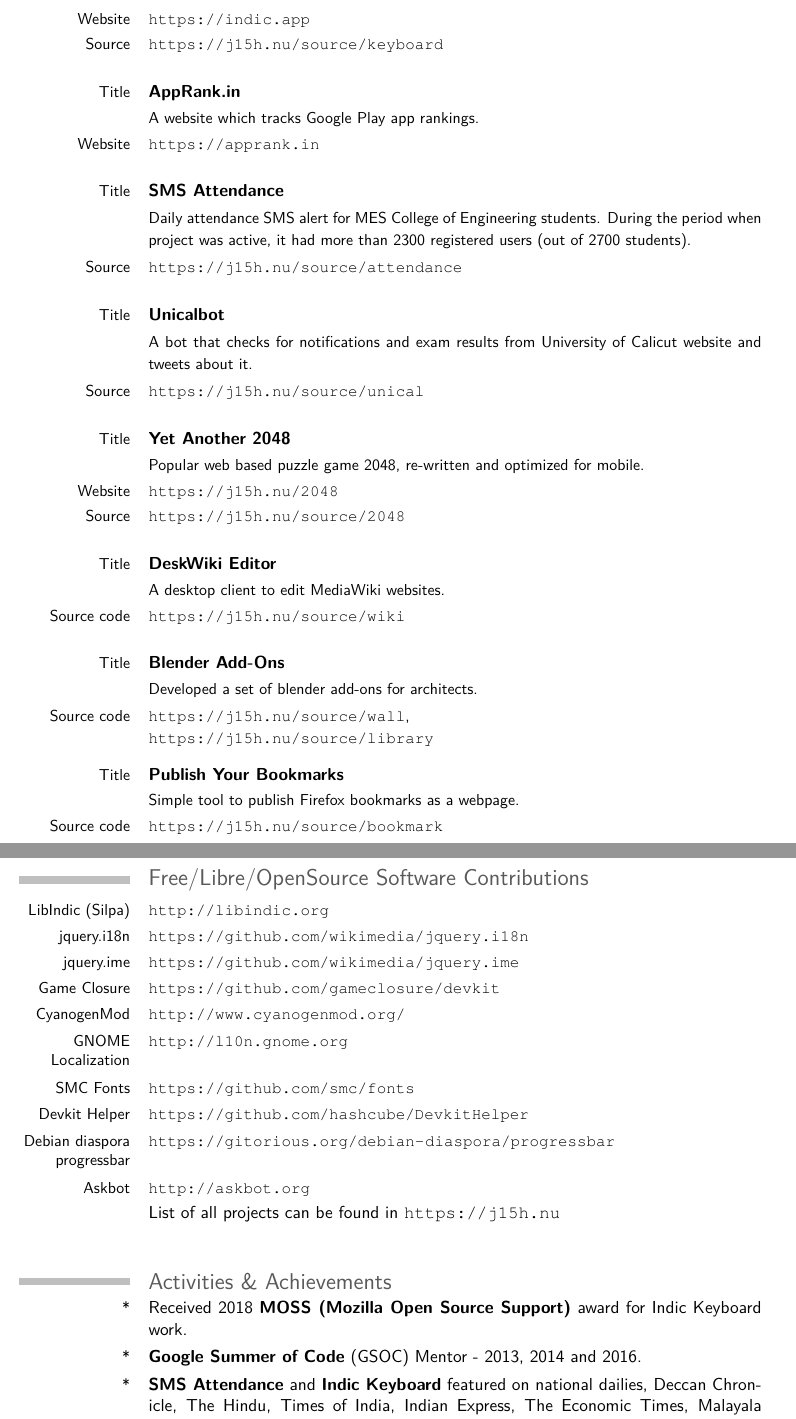
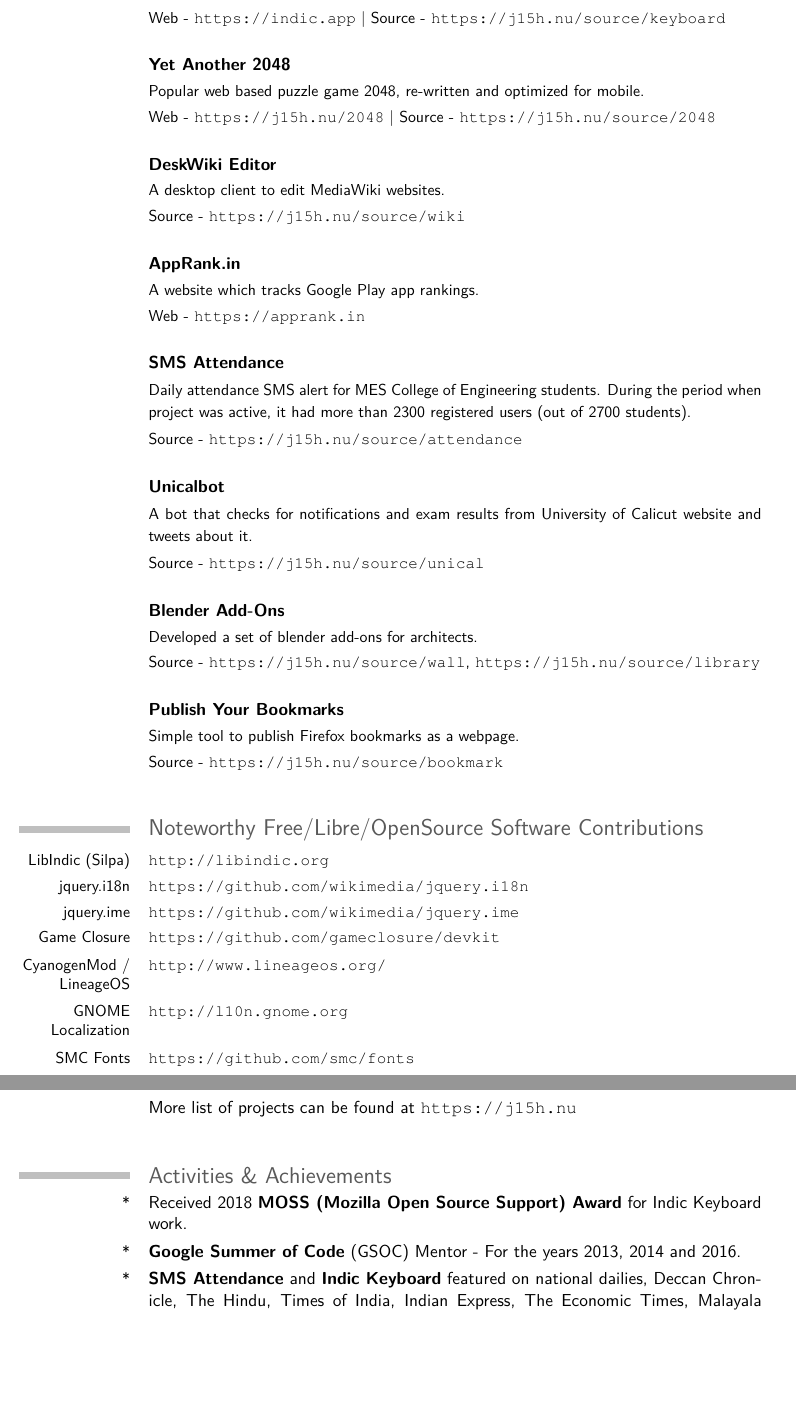
Before and after one commit to jishnu7/resume, a LaTeX CV (resume.tex): two parts of pages 2 and 3 of 3, joined at a grey line, cut so that both start at the same text, the shorter picture padded with empty space. Compiled offline with pdfLaTeX.

Commit message:
misc rework

```diff
--- a/resume.tex
+++ b/resume.tex
@@ -68,55 +69,49 @@
     \cvline{}{\small MOSS (Mozilla Open Source Support) award winning Indian language input method for Android devices with more than \textbf{3 Million} downloads.
     }
-    \cvline{Website}{\small{\url{https://indic.app}}}
-    \cvline{Source}{\small{\url{https://j15h.nu/source/keyboard}}}
+    \cvline{}{\small{Web - \url{https://indic.app} | Source - \url{https://j15h.nu/source/keyboard}}}
 
-    \cvline{Title}{\textbf{AppRank.in}}
+    \cvline{}{\textbf{Yet Another 2048}}
+    \cvline{}{\small Popular web based puzzle game 2048, re-written and optimized for mobile.}
+    \cvline{}{\small{Web - \url{https://j15h.nu/2048} | Source - \url{https://j15h.nu/source/2048}}}
+
+    \cvline{}{\textbf{DeskWiki Editor}}
+    \cvline{}{\small A desktop client to edit MediaWiki websites.}
+    \cvline{}{\small{Source - \url{https://j15h.nu/source/wiki}}}
+
+    \cvline{}{\textbf{AppRank.in}}
     \cvline{}{\small A website which tracks Google Play app rankings.}
-    \cvline{Website}{\small{\url{https://apprank.in}}}
+    \cvline{}{\small{Web - \url{https://apprank.in}}}
 
-    \cvline{Title}{\textbf{SMS Attendance}}
+    \cvline{}{\textbf{SMS Attendance}}
     \cvline{}{\small Daily attendance SMS alert for MES College of Engineering students. During the period when project was active, it had more than 2300 registered users (out of 2700 students).}
-    \cvline{Source}{\small{\url{https://j15h.nu/source/attendance}}}
+    \cvline{}{\small{Source - \url{https://j15h.nu/source/attendance}}}
 
-    \cvline{Title}{\textbf{Unicalbot}}
+    \cvline{}{\textbf{Unicalbot}}
     \cvline{}{\small A bot that checks for notifications and exam results from University of Calicut website and tweets about it.}
-    \cvline{Source}{\small{\url{https://j15h.nu/source/unical}}}
+    \cvline{}{\small{Source - \url{https://j15h.nu/source/unical}}}
 
-    \cvline{Title}{\textbf{Yet Another 2048}}
-    \cvline{}{\small Popular web based puzzle game 2048, re-written and optimized for mobile.}
-    \cvline{Website}{\small{\url{https://j15h.nu/2048}}}
-    \cvline{Source}{\small{\url{https://j15h.nu/source/2048}}}
 
-    \cvline{Title}{\textbf{DeskWiki Editor}}
-    \cvline{}{\small A desktop client to edit MediaWiki websites.}
-    \cvline{Source code}{\small{\url{https://j15h.nu/source/wiki}}}
+    \cvline{}{\textbf{Blender Add-Ons}}
+    \cvline{}{\small Developed a set of blender add-ons for architects.}
+    \cvline{}{\small{Source - \url{https://j15h.nu/source/wall}, \url{https://j15h.nu/source/library}}}
 
-    \cvline{Title}{\textbf{Blender Add-Ons}}
-    \cvline{}{\small Developed a set of blender add-ons for architects.}
-    \cvline{Source code}{\small{\url{https://j15h.nu/source/wall},\newline \url{https://j15h.nu/source/library}}}
+    \cvline{}{\textbf{Publish Your Bookmarks}}
+    \cvline{}{\small Simple tool to publish Firefox bookmarks as a webpage.}
+    \cvline{}{\small{Source - \url{https://j15h.nu/source/bookmark}}}
 
-    \cvline{Title}{\textbf{Publish Your Bookmarks}}
-    \cvline{}{\small Simple tool to publish Firefox bookmarks as a webpage.}
-    \cvline{Source code}{\small{\url{https://j15h.nu/source/bookmark}}}
-
-\pagebreak
-
-\section{Free/Libre/OpenSource Software Contributions}
+\section{Noteworthy Free/Libre/OpenSource Software Contributions}
     \cvline{LibIndic (Silpa)}{\small{\url{http://libindic.org}}}
     \cvline{jquery.i18n}{\small{\url{https://github.com/wikimedia/jquery.i18n}}}
     \cvline{jquery.ime}{\small{\url{https://github.com/wikimedia/jquery.ime}}}
     \cvline{Game Closure}{\small{\url{https://github.com/gameclosure/devkit}}}
-    \cvline{CyanogenMod}{\small{\url{http://www.cyanogenmod.org/}}}
+    \cvline{CyanogenMod / LineageOS}{\small{\url{http://www.lineageos.org/}}}
     \cvline{GNOME Localization}{\small{\url{http://l10n.gnome.org}}}
     \cvline{SMC Fonts}{\small{\url{https://github.com/smc/fonts}}}
-    \cvline{Devkit Helper}{\small{\url{https://github.com/hashcube/DevkitHelper}}}
-    \cvline{Debian diaspora progressbar}{\small{\url{https://gitorious.org/debian-diaspora/progressbar}}}
-    \cvline{Askbot}{\small{\url{http://askbot.org}}}
-    \cvline{}{List of all projects can be found in \url{https://j15h.nu}}
+    \cvline{}{More list of projects can be found at \url{https://j15h.nu}}
 
 \section{Activities \& Achievements}
-    \cvline{*}{Received 2018 \textbf{MOSS (Mozilla Open Source Support)} award for Indic Keyboard work. }
-    \cvline{*}{\textbf{Google Summer of Code} (GSOC) Mentor - 2013, 2014 and 2016. }
+    \cvline{*}{Received 2018 \textbf{MOSS (Mozilla Open Source Support) Award} for Indic Keyboard work. }
+    \cvline{*}{\textbf{Google Summer of Code} (GSOC) Mentor - For the years 2013, 2014 and 2016. }
     \cvline{*}{\textbf{SMS Attendance} and \textbf{Indic Keyboard} featured on national dailies, Deccan Chronicle, The Hindu, Times of India, Indian Express, The Economic Times, Malayala Manorama, Deshabhimani and Mathrubhumi.}
     \cvline{*}{\textbf{Indic Keyboard} ranked \#1 in India, Saudi Arabia and UAE on top new free tools list.}
     \cvline{*}{DeskWiki was one of the 50 selected applications in the \textbf{Ubuntu App Showdown} contest.}
```
Also changed, not shown: resume.tex (23 more changed lines).
